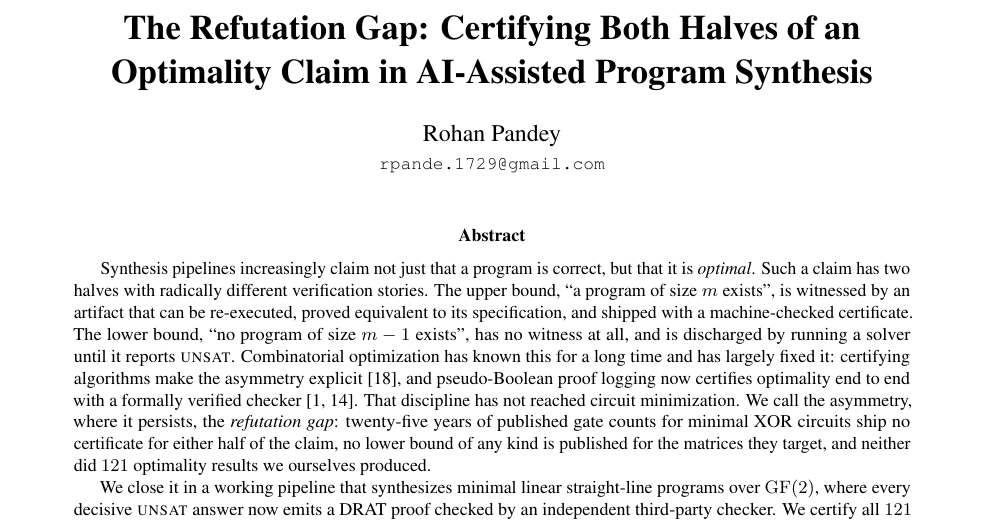
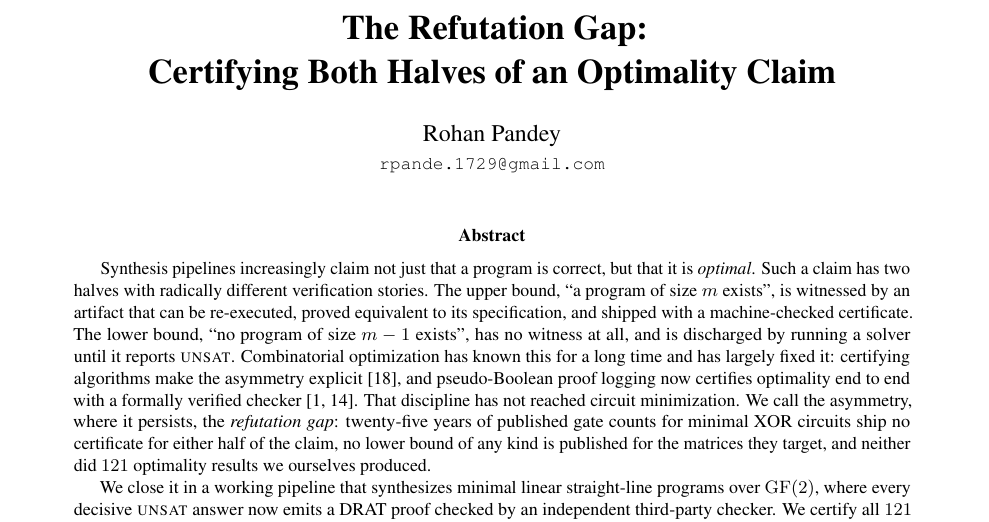
Before and after one commit to Rohan-Pandey1729/refutation-gap, a LaTeX paper (paper/main.tex): part of page 1 of 11, cut so that both start at the same text. Compiled offline with pdfLaTeX.

Commit message:
Shorten the title: drop the AI-assisted framing
The paper's pipeline is SAT plus heuristics with no learned component. The AI
content is that the current record was produced by a code-generating model, and
that an LLM helped write this paper, both of which are stated and sourced in the
body. Carrying that into the title claimed more scope than the work has and
invited an obvious objection for no gain.

Now: 'The Refutation Gap: Certifying Both Halves of an Optimality Claim'.

Co-Authored-By: Claude Opus 5 <noreply@anthropic.com>
Claude-Session: https://claude.ai/code/session_01MX44JvETjKAp41qj7ESiAq

```diff
--- a/paper/main.tex
+++ b/paper/main.tex
@@ -18,7 +18,7 @@
 \newcommand{\code}[1]{\texttt{\small #1}}
 \newcommand{\GF}{\mathrm{GF}(2)}
 
-\title{\textbf{The Refutation Gap: Certifying Both Halves of an\\ Optimality Claim in AI-Assisted Program Synthesis}}
+\title{\textbf{The Refutation Gap:\\ Certifying Both Halves of an Optimality Claim}}
 \author{Rohan Pandey\\\small \texttt{rpande.1729@gmail.com}}
 \date{}
 
```
Also changed, not shown: paper/README.md, paper/main.pdf.
